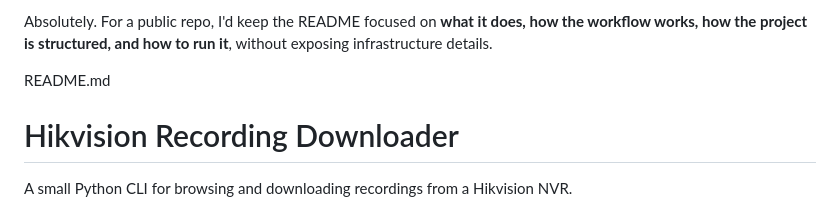
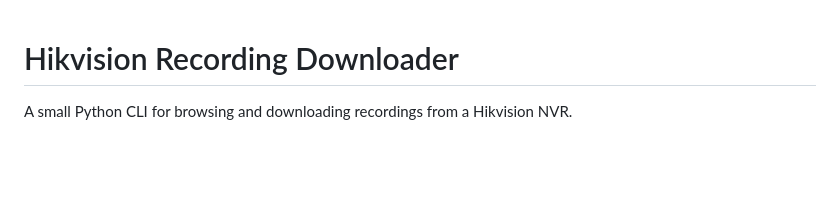
Before and after one commit to Sudhakar77777/hikvision-downloader, a Markdown page: README.md, the part around the change. Drawn GitHub-style; blank space fills up the shorter version.

Commit message:
fix typo
Removed unnecessary content and focused on project description.

```diff
--- a/README.md
+++ b/README.md
@@ -1,7 +1,3 @@
-Absolutely. For a public repo, I'd keep the README focused on **what it does, how the workflow works, how the project is structured, and how to run it**, without exposing infrastructure details.
-
- README.md
-
 # Hikvision Recording Downloader
 
  A small Python CLI for browsing and downloading recordings from a Hikvision NVR.
```
